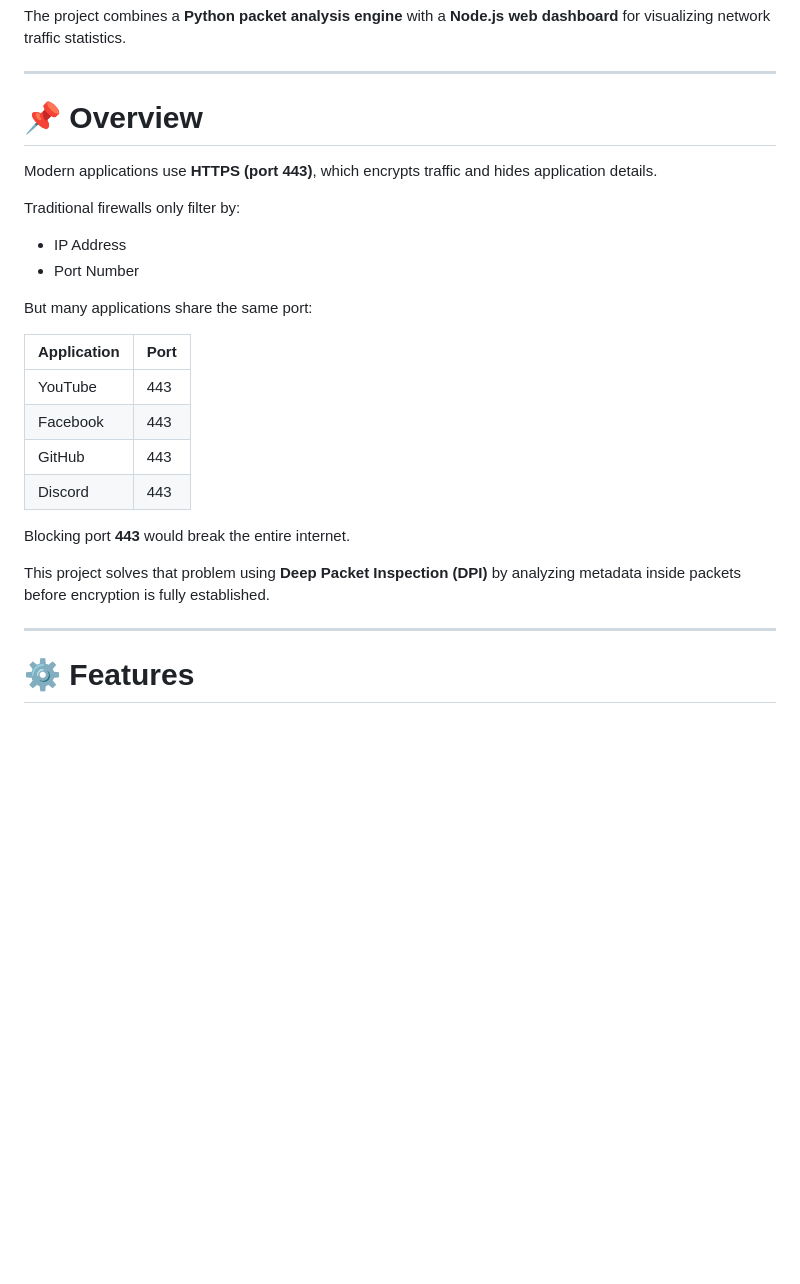
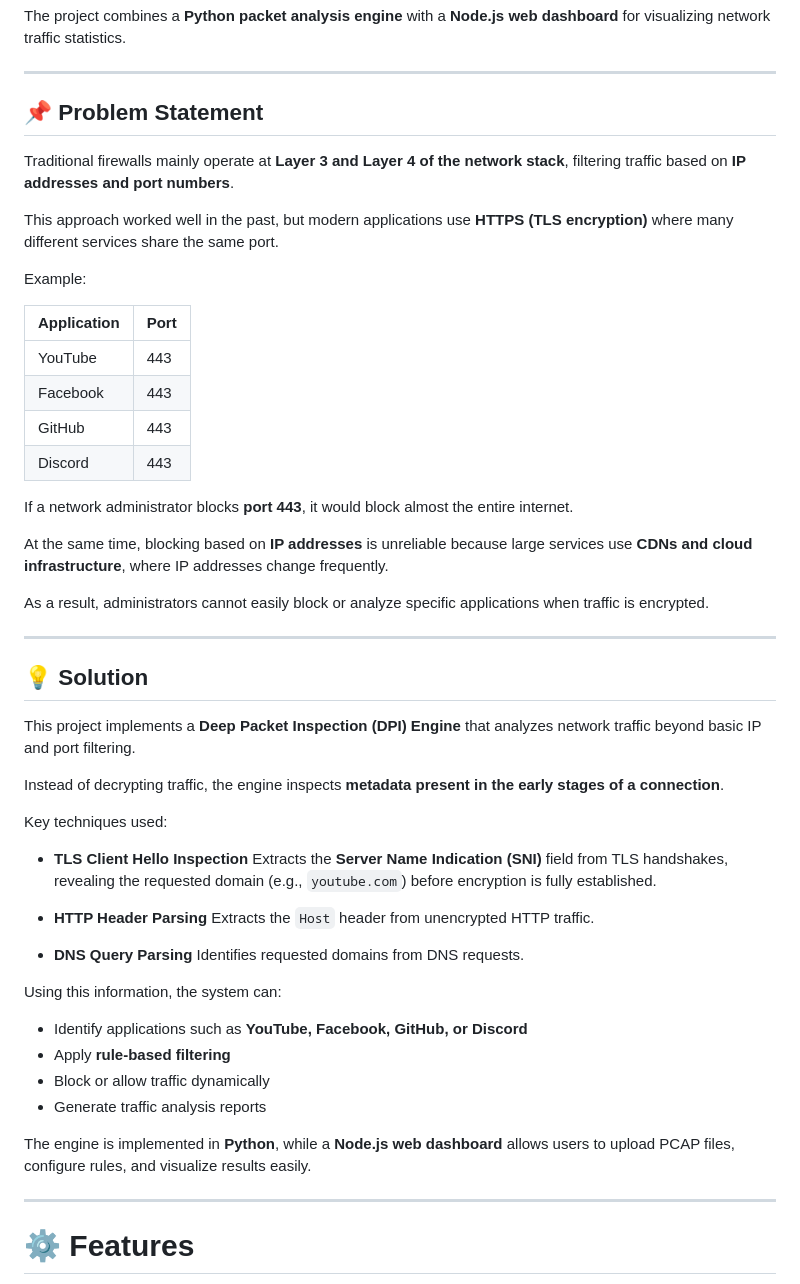
Before and after one commit to hiteshkumarh/dpi-engine, a Markdown page: README.md, the part around the change. Rendered like a GitHub page; blank space fills up the shorter version.

```diff
--- a/README.md
+++ b/README.md
@@ -6,16 +6,13 @@ The project combines a **Python packet analysis engine** with a **Node.js web da
 
 ---
 
-# 📌 Overview
+## 📌 Problem Statement
 
-Modern applications use **HTTPS (port 443)**, which encrypts traffic and hides application details.
+Traditional firewalls mainly operate at **Layer 3 and Layer 4 of the network stack**, filtering traffic based on **IP addresses and port numbers**.
 
-Traditional firewalls only filter by:
+This approach worked well in the past, but modern applications use **HTTPS (TLS encryption)** where many different services share the same port.
 
-* IP Address
-* Port Number
-
-But many applications share the same port:
+Example:
 
 | Application | Port |
 | ----------- | ---- |
@@ -24,9 +21,39 @@ But many applications share the same port:
 | GitHub      | 443  |
 | Discord     | 443  |
 
-Blocking port **443** would break the entire internet.
+If a network administrator blocks **port 443**, it would block almost the entire internet.
 
-This project solves that problem using **Deep Packet Inspection (DPI)** by analyzing metadata inside packets before encryption is fully established.
+At the same time, blocking based on **IP addresses** is unreliable because large services use **CDNs and cloud infrastructure**, where IP addresses change frequently.
+
+As a result, administrators cannot easily block or analyze specific applications when traffic is encrypted.
+
+---
+
+## 💡 Solution
+
+This project implements a **Deep Packet Inspection (DPI) Engine** that analyzes network traffic beyond basic IP and port filtering.
+
+Instead of decrypting traffic, the engine inspects **metadata present in the early stages of a connection**.
+
+Key techniques used:
+
+* **TLS Client Hello Inspection**
+  Extracts the **Server Name Indication (SNI)** field from TLS handshakes, revealing the requested domain (e.g., `youtube.com`) before encryption is fully established.
+
+* **HTTP Header Parsing**
+  Extracts the `Host` header from unencrypted HTTP traffic.
+
+* **DNS Query Parsing**
+  Identifies requested domains from DNS requests.
+
+Using this information, the system can:
+
+* Identify applications such as **YouTube, Facebook, GitHub, or Discord**
+* Apply **rule-based filtering**
+* Block or allow traffic dynamically
+* Generate traffic analysis reports
+
+The engine is implemented in **Python**, while a **Node.js web dashboard** allows users to upload PCAP files, configure rules, and visualize results easily.
 
 ---
 
```
